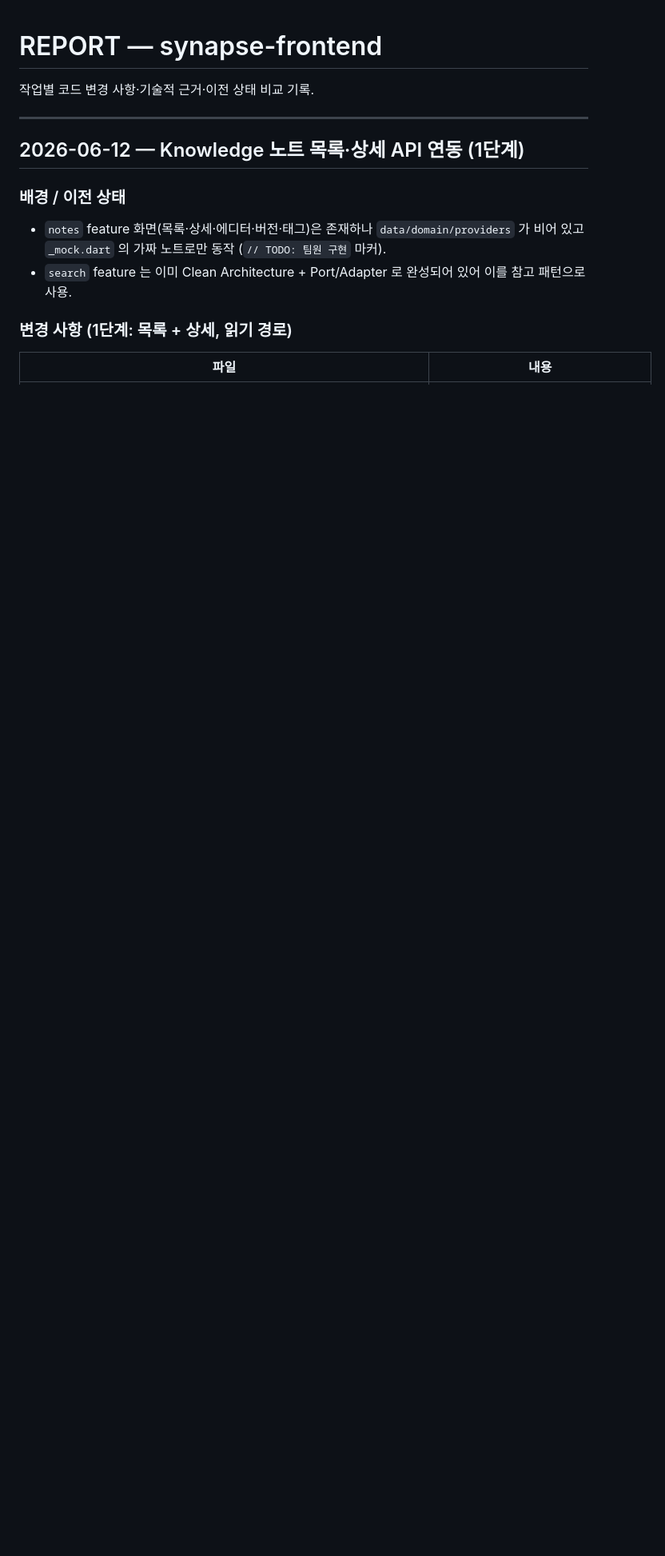
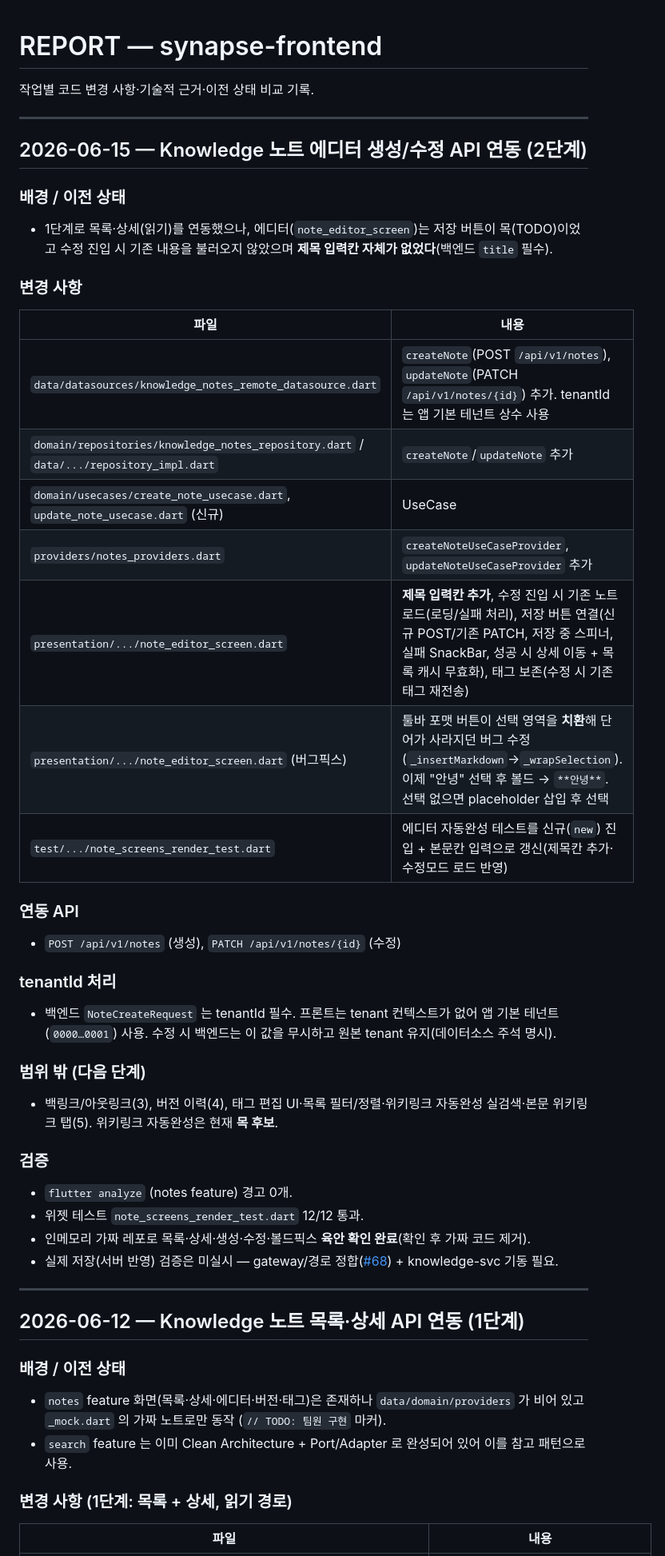
Before and after one commit to team-project-final/synapse-frontend, a Markdown page: docs/REPORT.md, the part around the change. Shown at 80% size. GitHub-like rendering; blank space fills up the shorter version.

Commit message:
docs(notes): 노트 에디터 API 연동 2단계 REPORT/HISTORY 기록
Co-Authored-By: Claude Opus 4.8 <noreply@anthropic.com>

```diff
--- a/docs/REPORT.md
+++ b/docs/REPORT.md
@@ -1,6 +1,39 @@
 # REPORT — synapse-frontend
 
 작업별 코드 변경 사항·기술적 근거·이전 상태 비교 기록.
+
+---
+
+## 2026-06-15 — Knowledge 노트 에디터 생성/수정 API 연동 (2단계)
+
+### 배경 / 이전 상태
+- 1단계로 목록·상세(읽기)를 연동했으나, 에디터(`note_editor_screen`)는 저장 버튼이 목(TODO)이었고 수정 진입 시 기존 내용을 불러오지 않았으며 **제목 입력칸 자체가 없었다**(백엔드 `title` 필수).
+
+### 변경 사항
+| 파일 | 내용 |
+|------|------|
+| `data/datasources/knowledge_notes_remote_datasource.dart` | `createNote`(POST `/api/v1/notes`), `updateNote`(PATCH `/api/v1/notes/{id}`) 추가. tenantId 는 앱 기본 테넌트 상수 사용 |
+| `domain/repositories/knowledge_notes_repository.dart` / `data/.../repository_impl.dart` | `createNote`/`updateNote` 추가 |
+| `domain/usecases/create_note_usecase.dart`, `update_note_usecase.dart` (신규) | UseCase |
+| `providers/notes_providers.dart` | `createNoteUseCaseProvider`, `updateNoteUseCaseProvider` 추가 |
+| `presentation/.../note_editor_screen.dart` | **제목 입력칸 추가**, 수정 진입 시 기존 노트 로드(로딩/실패 처리), 저장 버튼 연결(신규 POST/기존 PATCH, 저장 중 스피너, 실패 SnackBar, 성공 시 상세 이동 + 목록 캐시 무효화), 태그 보존(수정 시 기존 태그 재전송) |
+| `presentation/.../note_editor_screen.dart` (버그픽스) | 툴바 포맷 버튼이 선택 영역을 **치환**해 단어가 사라지던 버그 수정(`_insertMarkdown`→`_wrapSelection`). 이제 "안녕" 선택 후 볼드 → `**안녕**`. 선택 없으면 placeholder 삽입 후 선택 |
+| `test/.../note_screens_render_test.dart` | 에디터 자동완성 테스트를 신규(`new`) 진입 + 본문칸 입력으로 갱신(제목칸 추가·수정모드 로드 반영) |
+
+### 연동 API
+- `POST /api/v1/notes` (생성), `PATCH /api/v1/notes/{id}` (수정)
+
+### tenantId 처리
+- 백엔드 `NoteCreateRequest` 는 tenantId 필수. 프론트는 tenant 컨텍스트가 없어 앱 기본 테넌트(`0000…0001`) 사용. 수정 시 백엔드는 이 값을 무시하고 원본 tenant 유지(데이터소스 주석 명시).
+
+### 범위 밖 (다음 단계)
+- 백링크/아웃링크(3), 버전 이력(4), 태그 편집 UI·목록 필터/정렬·위키링크 자동완성 실검색·본문 위키링크 탭(5). 위키링크 자동완성은 현재 **목 후보**.
+
+### 검증
+- `flutter analyze` (notes feature) 경고 0개.
+- 위젯 테스트 `note_screens_render_test.dart` 12/12 통과.
+- 인메모리 가짜 레포로 목록·상세·생성·수정·볼드픽스 **육안 확인 완료**(확인 후 가짜 코드 제거).
+- 실제 저장(서버 반영) 검증은 미실시 — gateway/경로 정합([#68](https://github.com/team-project-final/synapse-frontend/issues/68)) + knowledge-svc 기동 필요.
 
 ---
 
```
Also changed, not shown: 1 other file.
